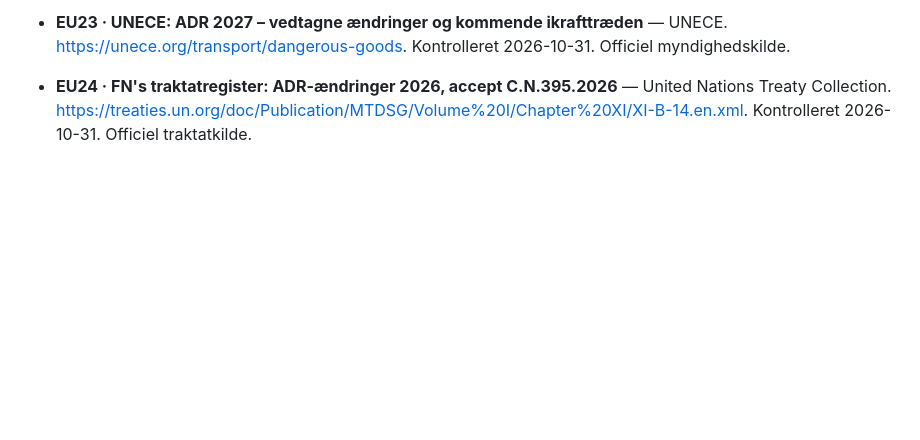
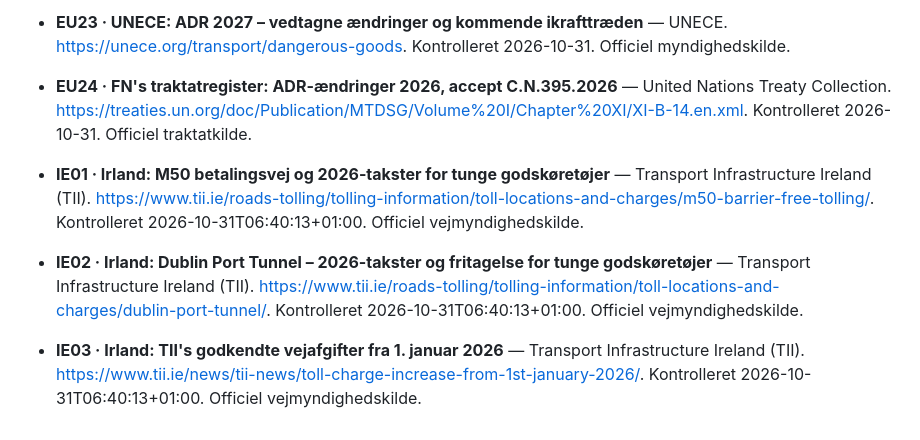
Before and after one commit to mOLTRUP/Test, a Markdown page: lastbil-europa/KILDER.md, the part around the change. Rendered like a GitHub page; blank space fills up the shorter version.

Commit message:
Lastbil Europa: tilføj dokumenterede irske 2026-vejafgifter og TII-kilder

```diff
--- a/lastbil-europa/KILDER.md
+++ b/lastbil-europa/KILDER.md
@@ -100,3 +100,7 @@ Senest gennemgået: **31. oktober 2026**. Dette er en registrering af kilder og
 
 - **EU23 · UNECE: ADR 2027 – vedtagne ændringer og kommende ikrafttræden** — UNECE. [https://unece.org/transport/dangerous-goods](https://unece.org/transport/dangerous-goods). Kontrolleret 2026-10-31. Officiel myndighedskilde.
 - **EU24 · FN's traktatregister: ADR-ændringer 2026, accept C.N.395.2026** — United Nations Treaty Collection. [https://treaties.un.org/doc/Publication/MTDSG/Volume%20I/Chapter%20XI/XI-B-14.en.xml](https://treaties.un.org/doc/Publication/MTDSG/Volume%20I/Chapter%20XI/XI-B-14.en.xml). Kontrolleret 2026-10-31. Officiel traktatkilde.
+
+- **IE01 · Irland: M50 betalingsvej og 2026-takster for tunge godskøretøjer** — Transport Infrastructure Ireland (TII). [https://www.tii.ie/roads-tolling/tolling-information/toll-locations-and-charges/m50-barrier-free-tolling/](https://www.tii.ie/roads-tolling/tolling-information/toll-locations-and-charges/m50-barrier-free-tolling/). Kontrolleret 2026-10-31T06:40:13+01:00. Officiel vejmyndighedskilde.
+- **IE02 · Irland: Dublin Port Tunnel – 2026-takster og fritagelse for tunge godskøretøjer** — Transport Infrastructure Ireland (TII). [https://www.tii.ie/roads-tolling/tolling-information/toll-locations-and-charges/dublin-port-tunnel/](https://www.tii.ie/roads-tolling/tolling-information/toll-locations-and-charges/dublin-port-tunnel/). Kontrolleret 2026-10-31T06:40:13+01:00. Officiel vejmyndighedskilde.
+- **IE03 · Irland: TII's godkendte vejafgifter fra 1. januar 2026** — Transport Infrastructure Ireland (TII). [https://www.tii.ie/news/tii-news/toll-charge-increase-from-1st-january-2026/](https://www.tii.ie/news/tii-news/toll-charge-increase-from-1st-january-2026/). Kontrolleret 2026-10-31T06:40:13+01:00. Officiel vejmyndighedskilde.
```
